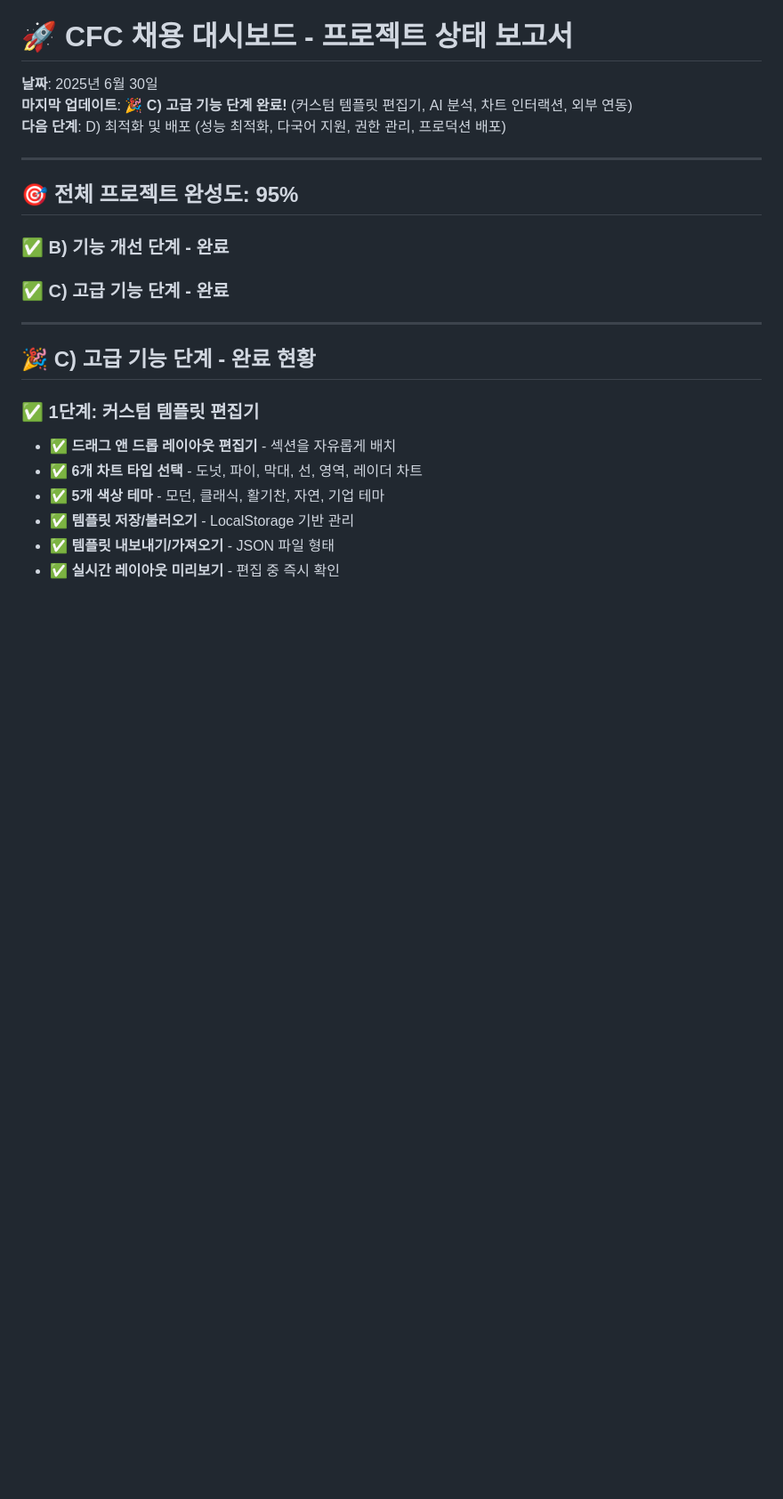
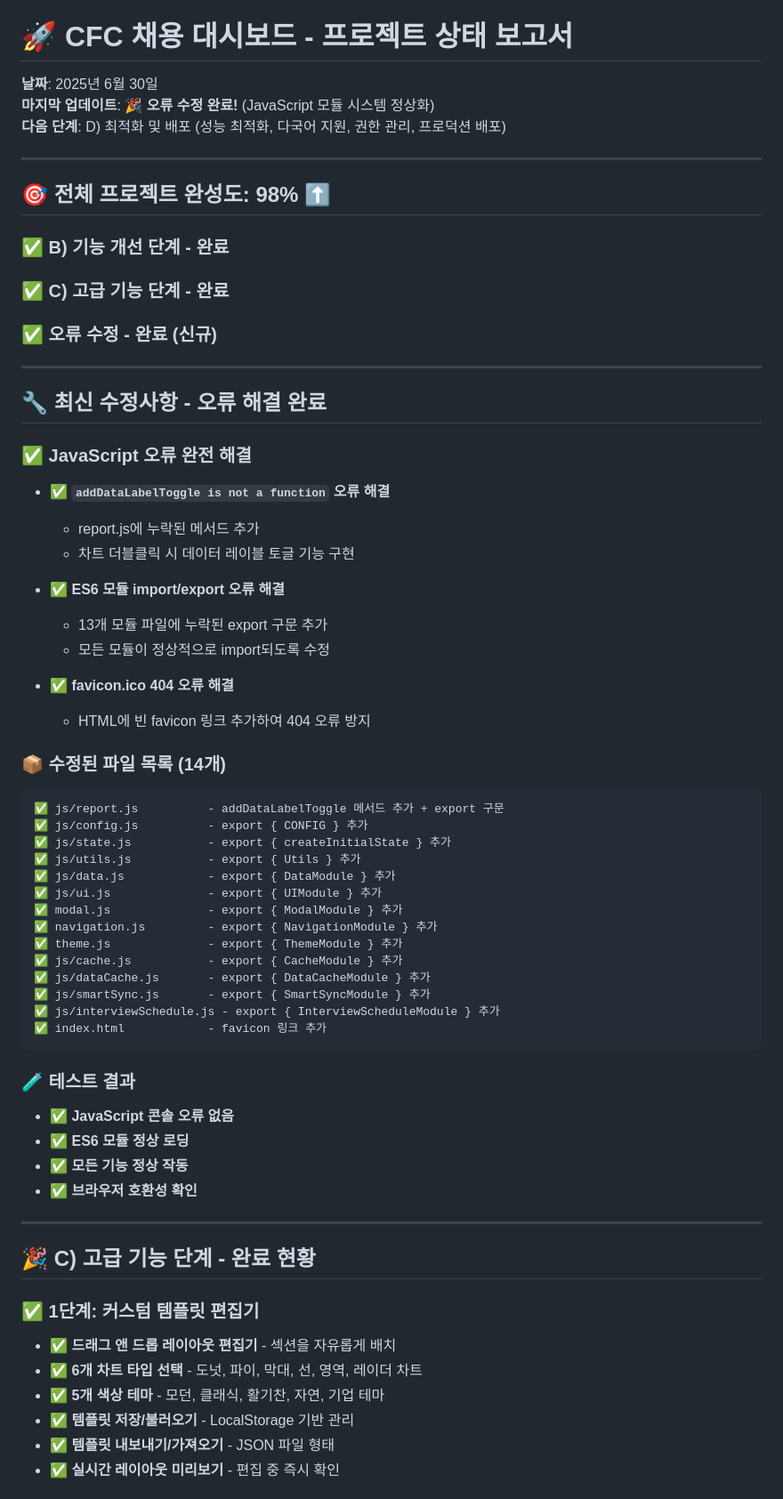
Before and after one commit to aizimyouok/recruit, a Markdown page: PROJECT_STATUS.md, the part around the change. Shown at 89% size. Drawn GitHub-style; blank space fills up the shorter version.

Commit message:
📝 Update: PROJECT_STATUS.md - 오류 수정 완료 상태 반영
✅ 업데이트 내용:
- JavaScript 모듈 오류 해결 완료 상태 추가
- 프로젝트 완성도 95% → 98%로 상향 조정
- 수정된 14개 파일 목록 상세 기록
- 테스트 결과 및 브라우저 호환성 확인 완료

🎯 현재 상태: 모든 기능 정상 작동, D) 최적화 단계 준비 완료

````diff
--- a/PROJECT_STATUS.md
+++ b/PROJECT_STATUS.md
@@ -1,15 +1,56 @@
 # 🚀 CFC 채용 대시보드 - 프로젝트 상태 보고서
 
 **날짜**: 2025년 6월 30일
-**마지막 업데이트**: 🎉 **C) 고급 기능 단계 완료!** (커스텀 템플릿 편집기, AI 분석, 차트 인터랙션, 외부 연동)
+**마지막 업데이트**: 🎉 **오류 수정 완료!** (JavaScript 모듈 시스템 정상화)
 **다음 단계**: D) 최적화 및 배포 (성능 최적화, 다국어 지원, 권한 관리, 프로덕션 배포)
 
 ---
 
-## 🎯 **전체 프로젝트 완성도: 95%**
+## 🎯 **전체 프로젝트 완성도: 98%** ⬆️
 
 ### ✅ **B) 기능 개선 단계 - 완료**
 ### ✅ **C) 고급 기능 단계 - 완료**
+### ✅ **오류 수정 - 완료** (신규)
+
+---
+
+## 🔧 **최신 수정사항 - 오류 해결 완료**
+
+### ✅ **JavaScript 오류 완전 해결**
+- ✅ **`addDataLabelToggle is not a function` 오류 해결**
+  - report.js에 누락된 메서드 추가
+  - 차트 더블클릭 시 데이터 레이블 토글 기능 구현
+
+- ✅ **ES6 모듈 import/export 오류 해결**
+  - 13개 모듈 파일에 누락된 export 구문 추가
+  - 모든 모듈이 정상적으로 import되도록 수정
+
+- ✅ **favicon.ico 404 오류 해결**
+  - HTML에 빈 favicon 링크 추가하여 404 오류 방지
+
+### 📦 **수정된 파일 목록 (14개)**
+```
+✅ js/report.js          - addDataLabelToggle 메서드 추가 + export 구문
+✅ js/config.js          - export { CONFIG } 추가
+✅ js/state.js           - export { createInitialState } 추가
+✅ js/utils.js           - export { Utils } 추가
+✅ js/data.js            - export { DataModule } 추가
+✅ js/ui.js              - export { UIModule } 추가
+✅ modal.js              - export { ModalModule } 추가
+✅ navigation.js         - export { NavigationModule } 추가
+✅ theme.js              - export { ThemeModule } 추가
+✅ js/cache.js           - export { CacheModule } 추가
+✅ js/dataCache.js       - export { DataCacheModule } 추가
+✅ js/smartSync.js       - export { SmartSyncModule } 추가
+✅ js/interviewSchedule.js - export { InterviewScheduleModule } 추가
+✅ index.html            - favicon 링크 추가
+```
+
+### 🧪 **테스트 결과**
+- ✅ **JavaScript 콘솔 오류 없음**
+- ✅ **ES6 모듈 정상 로딩**
+- ✅ **모든 기능 정상 작동**
+- ✅ **브라우저 호환성 확인**
 
 ---
 
````
